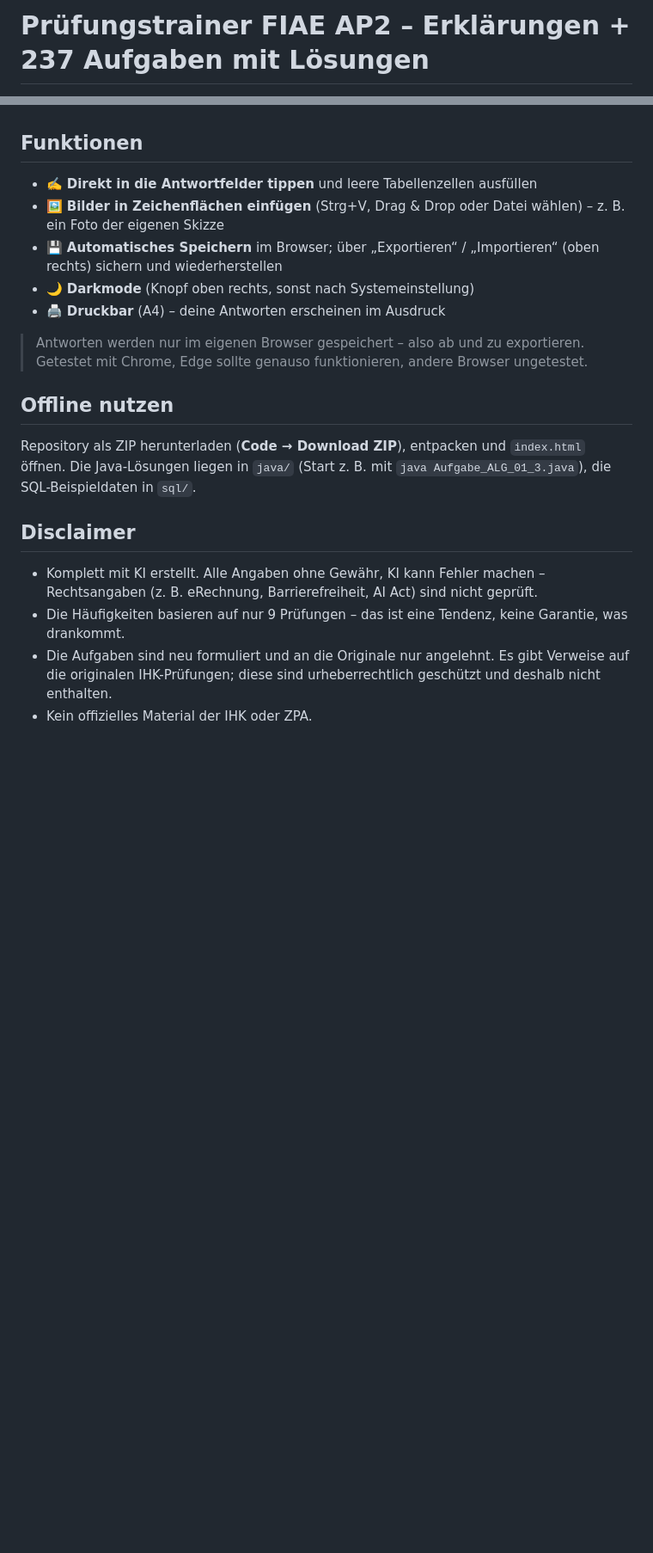
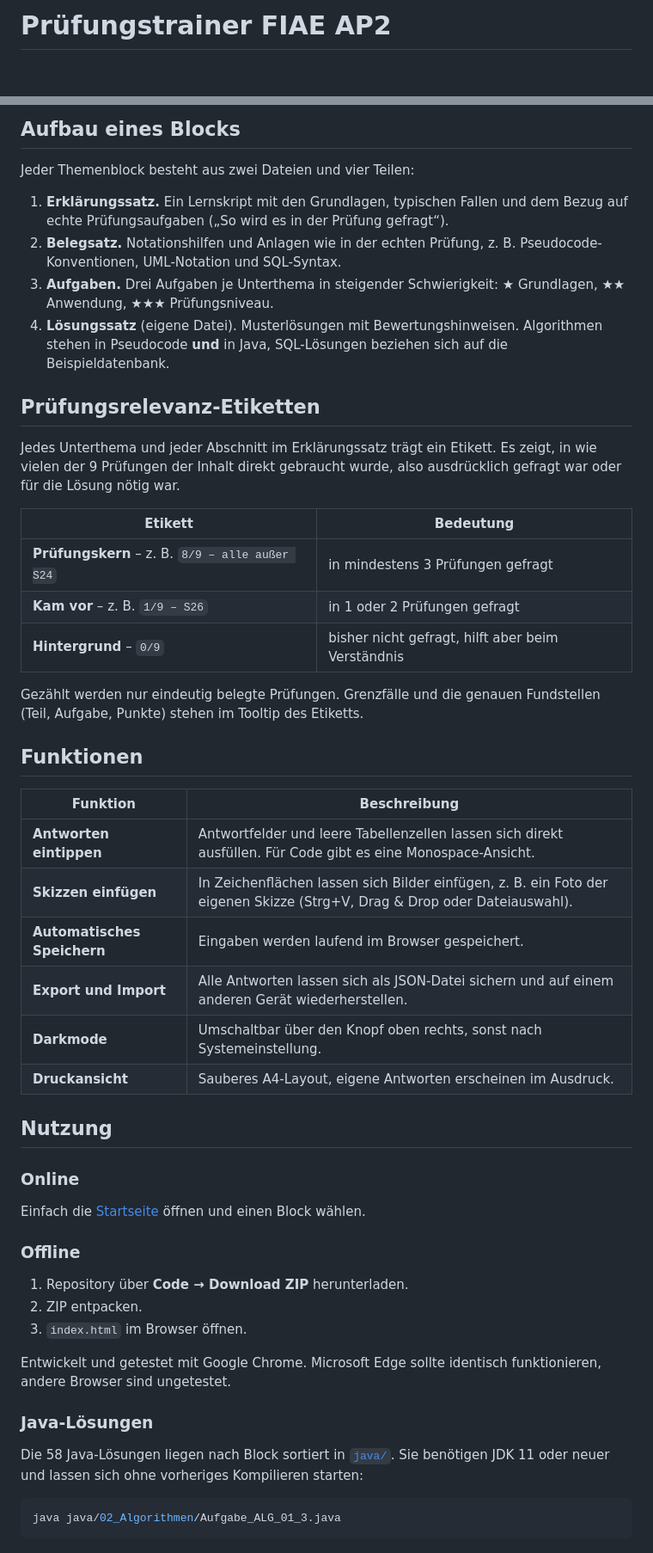
Before and after one commit to StrohhalmKatze/fiae-ap2-pruefungstrainer, a Markdown page: README.md, 2 parts joined by grey strips. Shown at 86% size. Drawn GitHub-style; blank space fills up the shorter version.

````diff
--- a/README.md
+++ b/README.md
@@ -1,2 +1,2 @@
-# Prüfungstrainer FIAE AP2 – Erklärungen + 237 Aufgaben mit Lösungen
+# Prüfungstrainer FIAE AP2
 
@@ -39,22 +63,54 @@ Jeder Block enthält:
+## Aufbau eines Blocks
+
+Jeder Themenblock besteht aus zwei Dateien und vier Teilen:
+
+1. **Erklärungssatz.** Ein Lernskript mit den Grundlagen, typischen Fallen und dem Bezug auf echte Prüfungsaufgaben („So wird es in der Prüfung gefragt“).
+2. **Belegsatz.** Notationshilfen und Anlagen wie in der echten Prüfung, z. B. Pseudocode-Konventionen, UML-Notation und SQL-Syntax.
+3. **Aufgaben.** Drei Aufgaben je Unterthema in steigender Schwierigkeit: ★ Grundlagen, ★★ Anwendung, ★★★ Prüfungsniveau.
+4. **Lösungssatz** (eigene Datei). Musterlösungen mit Bewertungshinweisen. Algorithmen stehen in Pseudocode **und** in Java, SQL-Lösungen beziehen sich auf die Beispieldatenbank.
+
+## Prüfungsrelevanz-Etiketten
+
+Jedes Unterthema und jeder Abschnitt im Erklärungssatz trägt ein Etikett. Es zeigt, in wie vielen der 9 Prüfungen der Inhalt direkt gebraucht wurde, also ausdrücklich gefragt war oder für die Lösung nötig war.
+
+| Etikett | Bedeutung |
+|---|---|
+| **Prüfungskern** – z. B. `8/9 – alle außer S24` | in mindestens 3 Prüfungen gefragt |
+| **Kam vor** – z. B. `1/9 – S26` | in 1 oder 2 Prüfungen gefragt |
+| **Hintergrund** – `0/9` | bisher nicht gefragt, hilft aber beim Verständnis |
+
+Gezählt werden nur eindeutig belegte Prüfungen. Grenzfälle und die genauen Fundstellen (Teil, Aufgabe, Punkte) stehen im Tooltip des Etiketts.
 
 ## Funktionen
 
-- ✍️ **Direkt in die Antwortfelder tippen** und leere Tabellenzellen ausfüllen
-- 🖼️ **Bilder in Zeichenflächen einfügen** (Strg+V, Drag & Drop oder Datei wählen) – z. B. ein Foto der eigenen Skizze
-- 💾 **Automatisches Speichern** im Browser; über „Exportieren“ / „Importieren“ (oben rechts) sichern und wiederherstellen
-- 🌙 **Darkmode** (Knopf oben rechts, sonst nach Systemeinstellung)
-- 🖨️ **Druckbar** (A4) – deine Antworten erscheinen im Ausdruck
+| Funktion | Beschreibung |
+|---|---|
+| **Antworten eintippen** | Antwortfelder und leere Tabellenzellen lassen sich direkt ausfüllen. Für Code gibt es eine Monospace-Ansicht. |
+| **Skizzen einfügen** | In Zeichenflächen lassen sich Bilder einfügen, z. B. ein Foto der eigenen Skizze (Strg+V, Drag & Drop oder Dateiauswahl). |
+| **Automatisches Speichern** | Eingaben werden laufend im Browser gespeichert. |
+| **Export und Import** | Alle Antworten lassen sich als JSON-Datei sichern und auf einem anderen Gerät wiederherstellen. |
+| **Darkmode** | Umschaltbar über den Knopf oben rechts, sonst nach Systemeinstellung. |
+| **Druckansicht** | Sauberes A4-Layout, eigene Antworten erscheinen im Ausdruck. |
 
-> Antworten werden nur im eigenen Browser gespeichert – also ab und zu exportieren. Getestet mit Chrome, Edge sollte genauso funktionieren, andere Browser ungetestet.
+## Nutzung
 
-## Offline nutzen
+### Online
 
-Repository als ZIP herunterladen (**Code → Download ZIP**), entpacken und `index.html` öffnen.
-Die Java-Lösungen liegen in `java/` (Start z. B. mit `java Aufgabe_ALG_01_3.java`), die SQL-Beispieldaten in `sql/`.
+Einfach die [Startseite](https://strohhalmkatze.github.io/fiae-ap2-pruefungstrainer/) öffnen und einen Block wählen.
 
-## Disclaimer
+### Offline
 
-- Komplett mit KI erstellt. Alle Angaben ohne Gewähr, KI kann Fehler machen – Rechtsangaben (z. B. eRechnung, Barrierefreiheit, AI Act) sind nicht geprüft.
-- Die Häufigkeiten basieren auf nur 9 Prüfungen – das ist eine Tendenz, keine Garantie, was drankommt.
-- Die Aufgaben sind neu formuliert und an die Originale nur angelehnt. Es gibt Verweise auf die originalen IHK-Prüfungen; diese sind urheberrechtlich geschützt und deshalb nicht enthalten.
-- Kein offizielles Material der IHK oder ZPA.
+1. Repository über **Code → Download ZIP** herunterladen.
+2. ZIP entpacken.
+3. `index.html` im Browser öffnen.
+
+Entwickelt und getestet mit Google Chrome. Microsoft Edge sollte identisch funktionieren, andere Browser sind ungetestet.
+
+### Java-Lösungen
+
+Die 58 Java-Lösungen liegen nach Block sortiert in [`java/`](java/). Sie benötigen JDK 11 oder neuer und lassen sich ohne vorheriges Kompilieren starten:
+
+```bash
+java java/02_Algorithmen/Aufgabe_ALG_01_3.java
+```
+
````
Also changed, not shown: other parts of README.md (+114 -28 lines).
